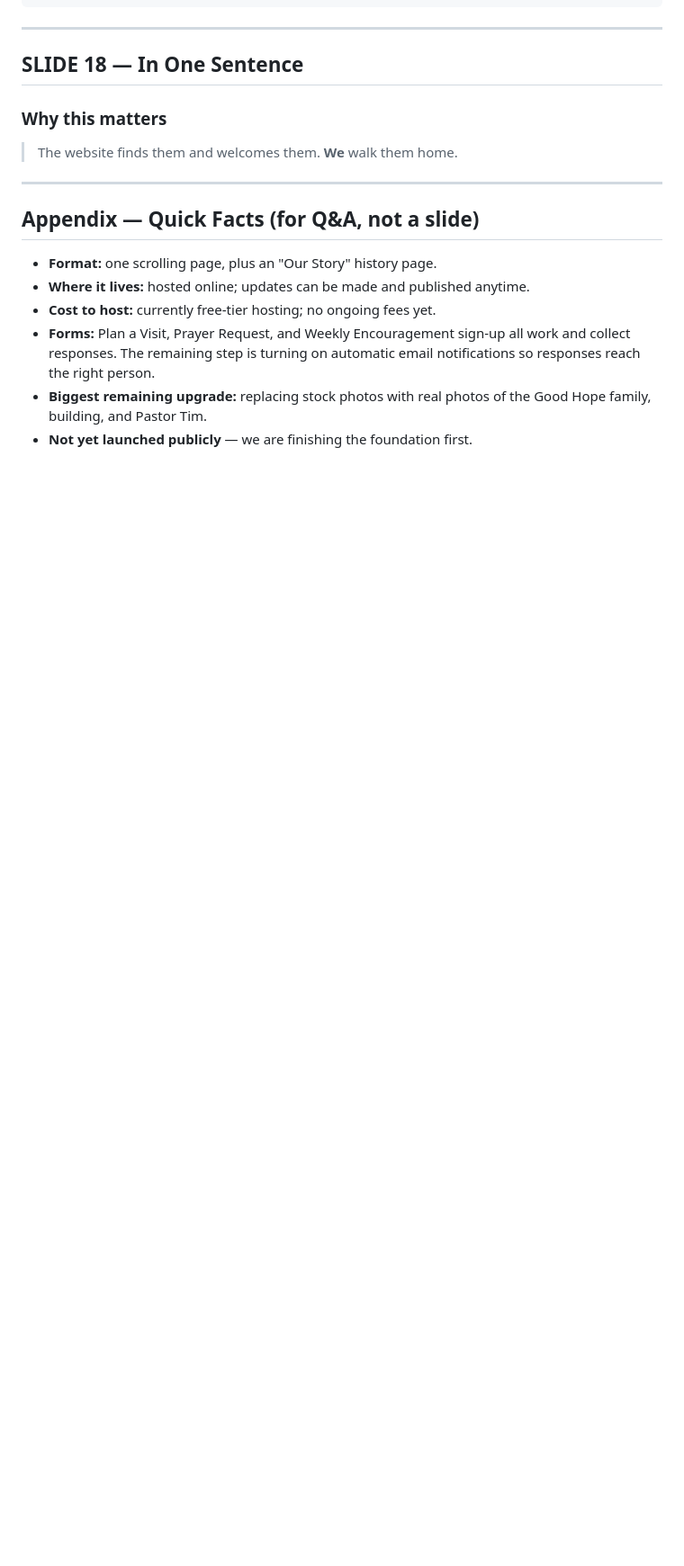
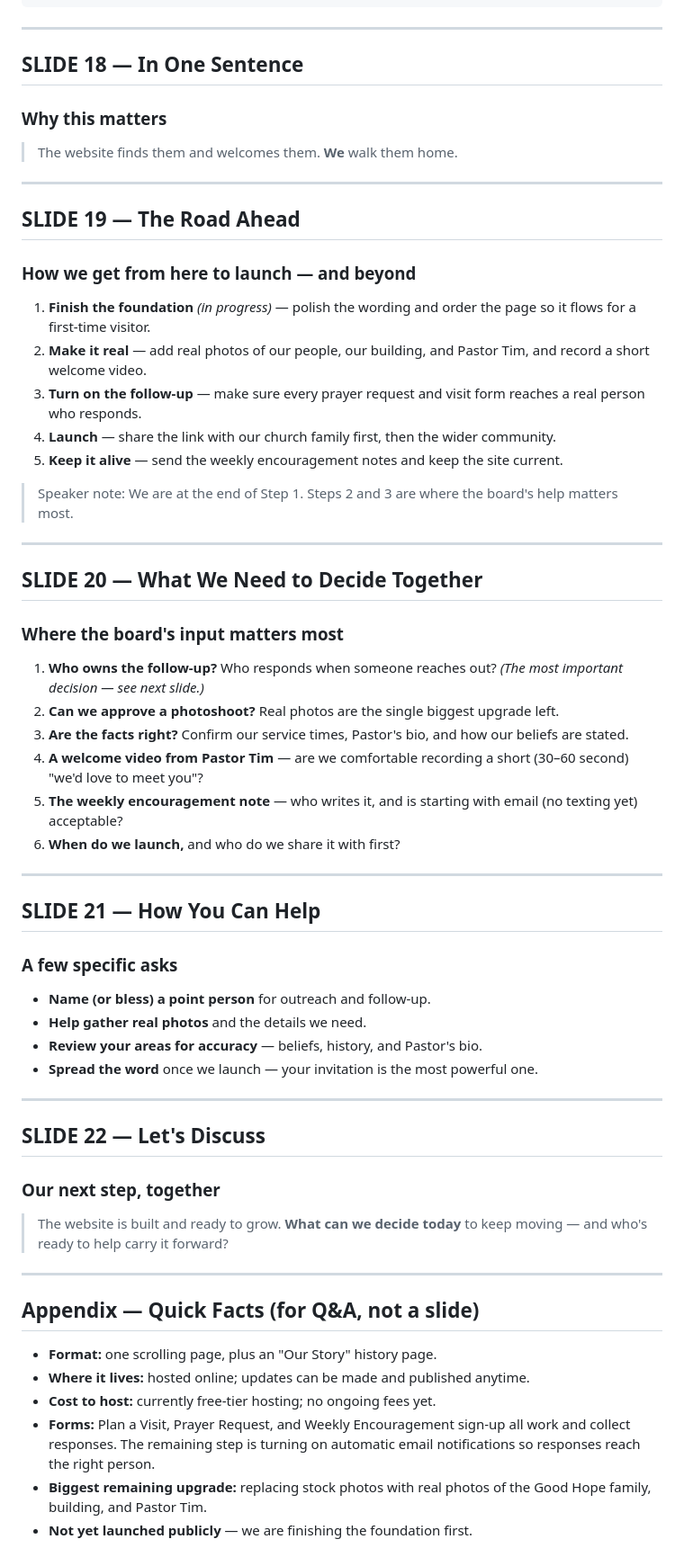
Before and after one commit to ghbcwestlake-ai/Church-Website, a Markdown page: docs/BOARD-OVERVIEW.md, the part around the change. Shown at 90% size. GitHub-like rendering; blank space fills up the shorter version.

Commit message:
Add roadmap + board-decision slides to presentation overview
Adds slides 19-22: the road ahead (5 phases), the decisions the board should
weigh in on, specific ways they can help, and a closing discussion prompt.
Surfaces the outreach-owner question and other needs for group discussion.

Co-Authored-By: Claude Opus 4.8 (1M context) <noreply@anthropic.com>

```diff
--- a/docs/BOARD-OVERVIEW.md
+++ b/docs/BOARD-OVERVIEW.md
@@ -256,6 +256,64 @@ navy + gold palette. Structure below.)*
 
 ---
 
+## SLIDE 19 — The Road Ahead
+
+### How we get from here to launch — and beyond
+
+1. **Finish the foundation** *(in progress)* — polish the wording and order the
+   page so it flows for a first-time visitor.
+2. **Make it real** — add real photos of our people, our building, and Pastor
+   Tim, and record a short welcome video.
+3. **Turn on the follow-up** — make sure every prayer request and visit form
+   reaches a real person who responds.
+4. **Launch** — share the link with our church family first, then the wider
+   community.
+5. **Keep it alive** — send the weekly encouragement notes and keep the site
+   current.
+
+> Speaker note: We are at the end of Step 1. Steps 2 and 3 are where the board's
+> help matters most.
+
+---
+
+## SLIDE 20 — What We Need to Decide Together
+
+### Where the board's input matters most
+
+1. **Who owns the follow-up?** Who responds when someone reaches out? *(The most
+   important decision — see next slide.)*
+2. **Can we approve a photoshoot?** Real photos are the single biggest upgrade
+   left.
+3. **Are the facts right?** Confirm our service times, Pastor's bio, and how our
+   beliefs are stated.
+4. **A welcome video from Pastor Tim** — are we comfortable recording a short
+   (30–60 second) "we'd love to meet you"?
+5. **The weekly encouragement note** — who writes it, and is starting with email
+   (no texting yet) acceptable?
+6. **When do we launch,** and who do we share it with first?
+
+---
+
+## SLIDE 21 — How You Can Help
+
+### A few specific asks
+
+- **Name (or bless) a point person** for outreach and follow-up.
+- **Help gather real photos** and the details we need.
+- **Review your areas for accuracy** — beliefs, history, and Pastor's bio.
+- **Spread the word** once we launch — your invitation is the most powerful one.
+
+---
+
+## SLIDE 22 — Let's Discuss
+
+### Our next step, together
+
+> The website is built and ready to grow. **What can we decide today** to keep
+> moving — and who's ready to help carry it forward?
+
+---
+
 ## Appendix — Quick Facts (for Q&A, not a slide)
 
 - **Format:** one scrolling page, plus an "Our Story" history page.
```
